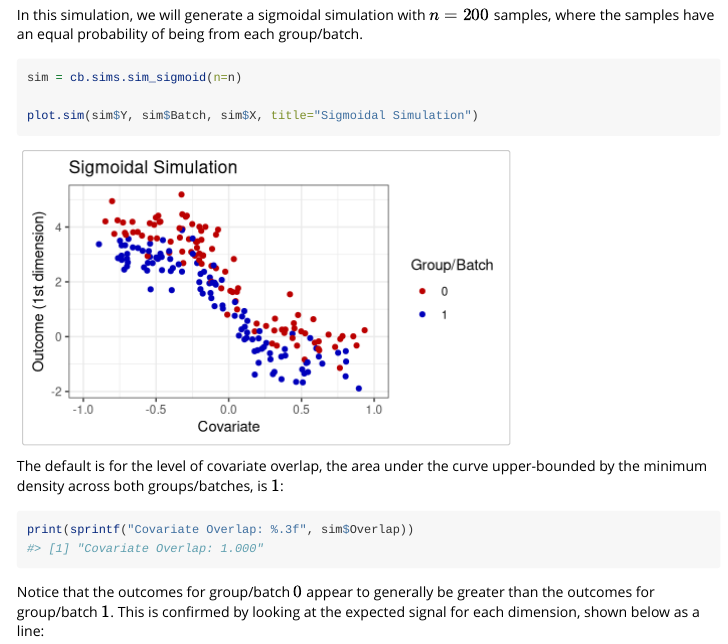
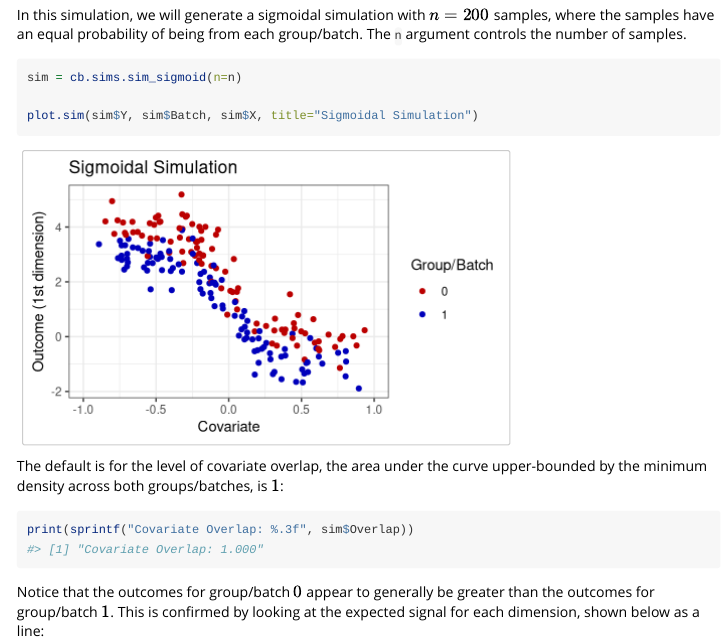
Before and after one commit to neurodata/causal_batch, an R Markdown document (vignettes/causal_simulations.Rmd): the page in a window 1100 px wide, from 1250 px down. Rendered offline with R 4.5, knitr and Pandoc, with nearby package versions; code that draws random numbers runs with fixed seeds of ours.

Commit message:
updated with sentence about n

````diff
--- a/vignettes/causal_simulations.Rmd
+++ b/vignettes/causal_simulations.Rmd
@@ -73,7 +73,7 @@ plot.sim.expected <- function(Ys, Ts, Xs, Ytrue, Ttrue, Xtrue, title="",
 
 # Sigmoidal Simulation
 
-In this simulation, we will generate a sigmoidal simulation with $n=200$ samples, where the samples have an equal probability of being from each group/batch.
+In this simulation, we will generate a sigmoidal simulation with $n=200$ samples, where the samples have an equal probability of being from each group/batch. The `n` argument controls the number of samples.
 
 ```{r, fig.width=5, fig.height=3}
 sim = cb.sims.sim_sigmoid(n=n)
````
